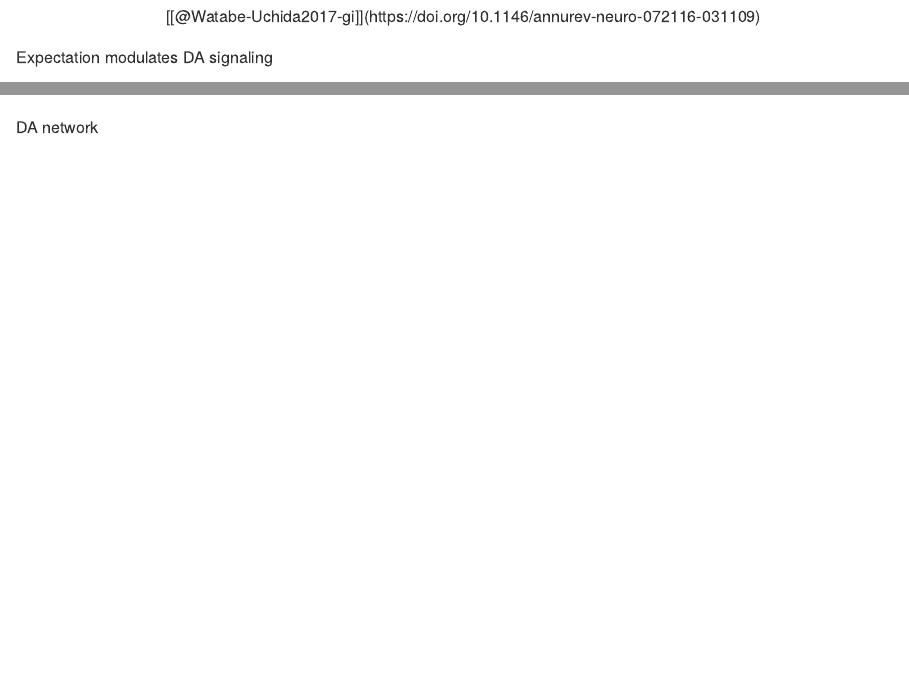
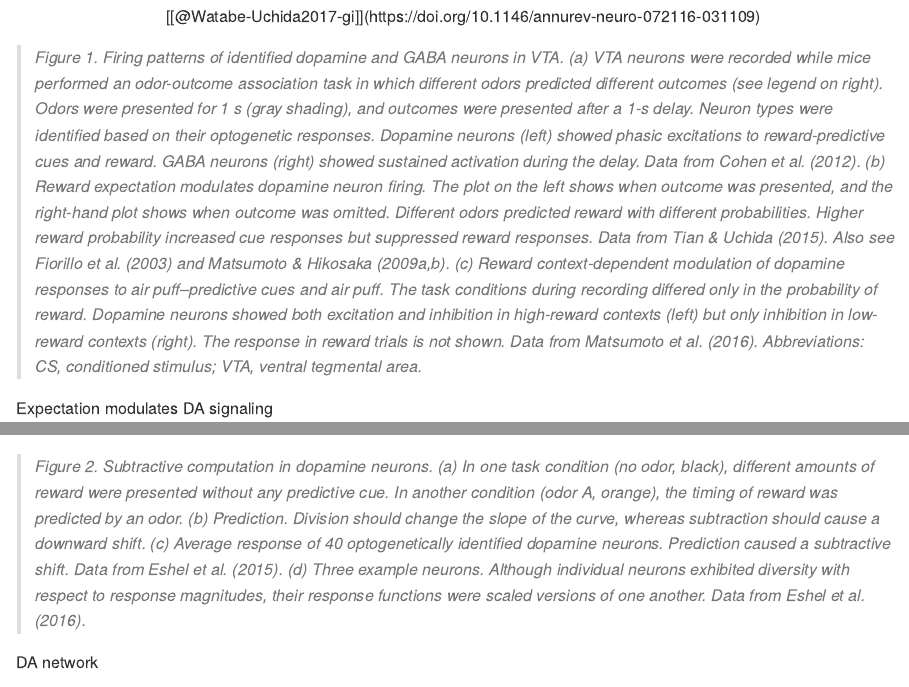
Before and after one commit to psu-psychology/psy-511-scan-fdns-2020, an R Markdown document (docs/lectures/511-fear-stress-reward.Rmd): the page in a window 1100 px wide, from 6860 px down, and a second part further down, joined at a grey line. The pictures show the output file docs/lectures/511-fear-stress-reward.md that the author committed with the source, drawn offline in the style of GitHub.

Commit message:
add captions

````diff
--- a/docs/lectures/511-fear-stress-reward.Rmd
+++ b/docs/lectures/511-fear-stress-reward.Rmd
@@ -234,11 +234,15 @@ DA and GABA signaling
 knitr::include_graphics("http://www.annualreviews.org/na101/home/literatum/publisher/ar/journals/content/neuro/2017/neuro.2017.40.issue-1/annurev-neuro-072116-031109/20170719/images/large/ne400373.f1.jpeg")
 ```
 
+>*Figure 1. Firing patterns of identified dopamine and GABA neurons in VTA. (a) VTA neurons were recorded while mice performed an odor-outcome association task in which different odors predicted different outcomes (see legend on right). Odors were presented for 1 s (gray shading), and outcomes were presented after a 1-s delay. Neuron types were identified based on their optogenetic responses. Dopamine neurons (left) showed phasic excitations to reward-predictive cues and reward. GABA neurons (right) showed sustained activation during the delay. Data from Cohen et al. (2012). (b) Reward expectation modulates dopamine neuron firing. The plot on the left shows when outcome was presented, and the right-hand plot shows when outcome was omitted. Different odors predicted reward with different probabilities. Higher reward probability increased cue responses but suppressed reward responses. Data from Tian & Uchida (2015). Also see Fiorillo et al. (2003) and Matsumoto & Hikosaka (2009a,b). (c) Reward context-dependent modulation of dopamine responses to air puff–predictive cues and air puff. The task conditions during recording differed only in the probability of reward. Dopamine neurons showed both excitation and inhibition in high-reward contexts (left) but only inhibition in low-reward contexts (right). The response in reward trials is not shown. Data from Matsumoto et al. (2016). Abbreviations: CS, conditioned stimulus; VTA, ventral tegmental area.*
+
 Expectation modulates DA signaling
 
 ```{r, fig.cap="[[@Watabe-Uchida2017-gi]](https://doi.org/10.1146/annurev-neuro-072116-031109)"}
 knitr::include_graphics("http://www.annualreviews.org/na101/home/literatum/publisher/ar/journals/content/neuro/2017/neuro.2017.40.issue-1/annurev-neuro-072116-031109/20170719/images/large/ne400373.f2.jpeg")
 ```
+
+>*Figure 2. Subtractive computation in dopamine neurons. (a) In one task condition (no odor, black), different amounts of reward were presented without any predictive cue. In another condition (odor A, orange), the timing of reward was predicted by an odor. (b) Prediction. Division should change the slope of the curve, whereas subtraction should cause a downward shift. (c) Average response of 40 optogenetically identified dopamine neurons. Prediction caused a subtractive shift. Data from Eshel et al. (2015). (d) Three example neurons. Although individual neurons exhibited diversity with respect to response magnitudes, their response functions were scaled versions of one another. Data from Eshel et al. (2016).*
 
 DA network
 
````
Also changed, not shown: lectures/511-fear-stress-reward.Rmd (+4 -0 lines), docs/lectures/511-fear-stress-reward.md, lectures/511-fear-stress-reward.md, 2 other files.
